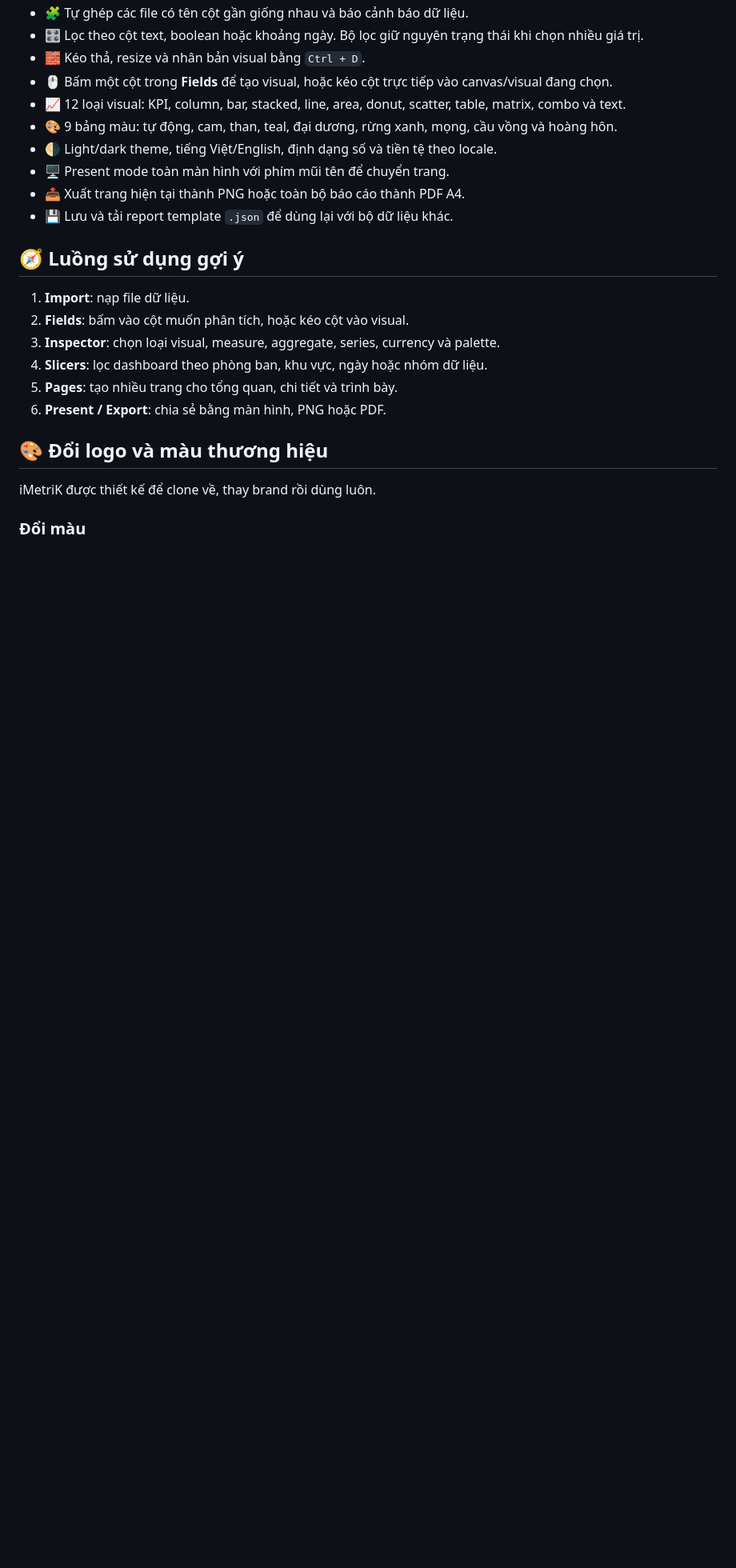
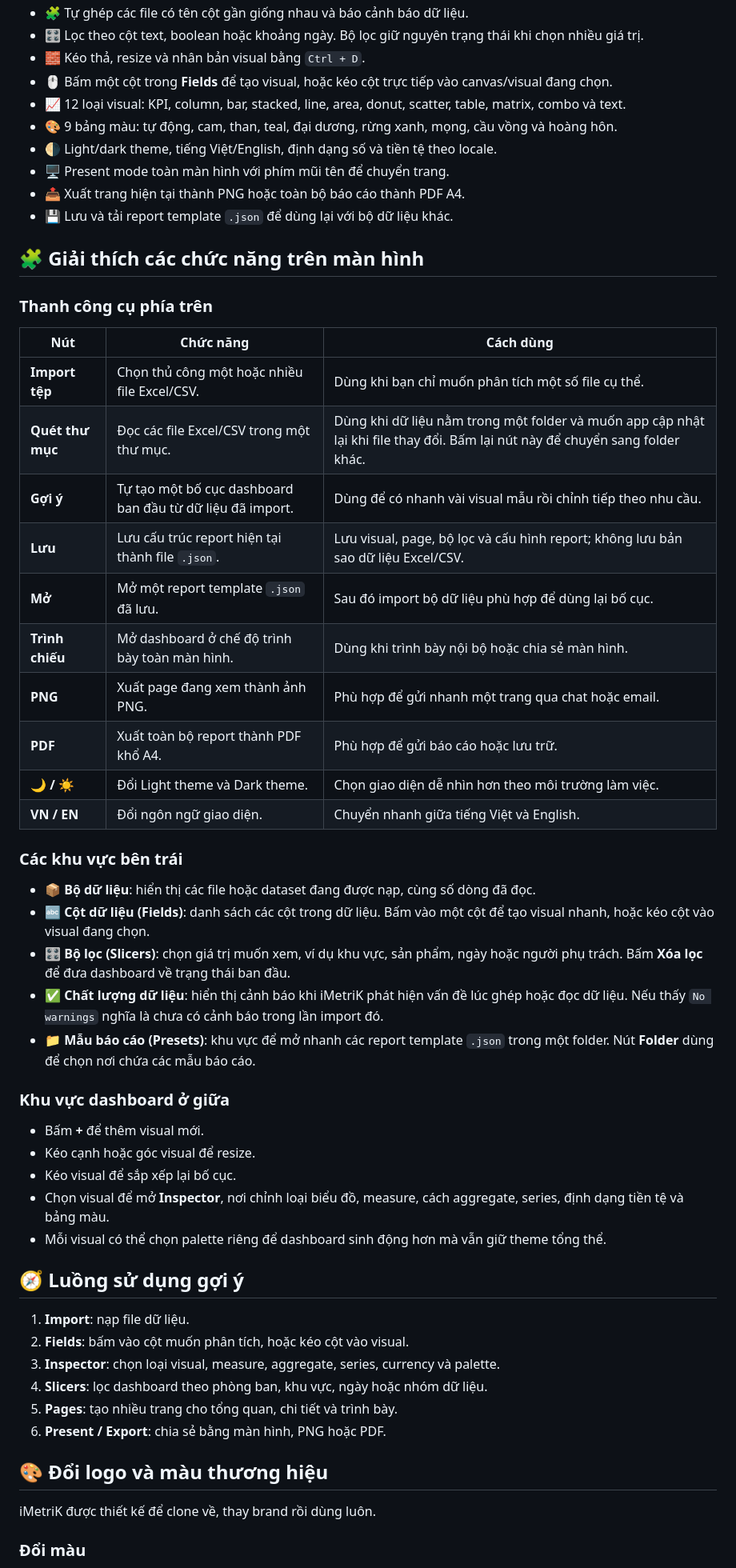
Before and after one commit to toan-chu/imetrik, a Markdown page: README.md, the part around the change. Shown at 80% size. Drawn GitHub-style; blank space fills up the shorter version.

Commit message:
docs: explain dashboard features

```diff
--- a/README.md
+++ b/README.md
@@ -49,6 +49,39 @@ Khi mở lại iMetriK, app có thể tự kết nối thư mục gần nhất n
 - 🖥️ Present mode toàn màn hình với phím mũi tên để chuyển trang.
 - 📤 Xuất trang hiện tại thành PNG hoặc toàn bộ báo cáo thành PDF A4.
 - 💾 Lưu và tải report template `.json` để dùng lại với bộ dữ liệu khác.
+
+## 🧩 Giải thích các chức năng trên màn hình
+
+### Thanh công cụ phía trên
+
+| Nút | Chức năng | Cách dùng |
+|---|---|---|
+| **Import tệp** | Chọn thủ công một hoặc nhiều file Excel/CSV. | Dùng khi bạn chỉ muốn phân tích một số file cụ thể. |
+| **Quét thư mục** | Đọc các file Excel/CSV trong một thư mục. | Dùng khi dữ liệu nằm trong một folder và muốn app cập nhật lại khi file thay đổi. Bấm lại nút này để chuyển sang folder khác. |
+| **Gợi ý** | Tự tạo một bố cục dashboard ban đầu từ dữ liệu đã import. | Dùng để có nhanh vài visual mẫu rồi chỉnh tiếp theo nhu cầu. |
+| **Lưu** | Lưu cấu trúc report hiện tại thành file `.json`. | Lưu visual, page, bộ lọc và cấu hình report; không lưu bản sao dữ liệu Excel/CSV. |
+| **Mở** | Mở một report template `.json` đã lưu. | Sau đó import bộ dữ liệu phù hợp để dùng lại bố cục. |
+| **Trình chiếu** | Mở dashboard ở chế độ trình bày toàn màn hình. | Dùng khi trình bày nội bộ hoặc chia sẻ màn hình. |
+| **PNG** | Xuất page đang xem thành ảnh PNG. | Phù hợp để gửi nhanh một trang qua chat hoặc email. |
+| **PDF** | Xuất toàn bộ report thành PDF khổ A4. | Phù hợp để gửi báo cáo hoặc lưu trữ. |
+| **🌙 / ☀️** | Đổi Light theme và Dark theme. | Chọn giao diện dễ nhìn hơn theo môi trường làm việc. |
+| **VN / EN** | Đổi ngôn ngữ giao diện. | Chuyển nhanh giữa tiếng Việt và English. |
+
+### Các khu vực bên trái
+
+- **📦 Bộ dữ liệu**: hiển thị các file hoặc dataset đang được nạp, cùng số dòng đã đọc.
+- **🔤 Cột dữ liệu (Fields)**: danh sách các cột trong dữ liệu. Bấm vào một cột để tạo visual nhanh, hoặc kéo cột vào visual đang chọn.
+- **🎛️ Bộ lọc (Slicers)**: chọn giá trị muốn xem, ví dụ khu vực, sản phẩm, ngày hoặc người phụ trách. Bấm **Xóa lọc** để đưa dashboard về trạng thái ban đầu.
+- **✅ Chất lượng dữ liệu**: hiển thị cảnh báo khi iMetriK phát hiện vấn đề lúc ghép hoặc đọc dữ liệu. Nếu thấy `No warnings` nghĩa là chưa có cảnh báo trong lần import đó.
+- **📁 Mẫu báo cáo (Presets)**: khu vực để mở nhanh các report template `.json` trong một folder. Nút **Folder** dùng để chọn nơi chứa các mẫu báo cáo.
+
+### Khu vực dashboard ở giữa
+
+- Bấm **+** để thêm visual mới.
+- Kéo cạnh hoặc góc visual để resize.
+- Kéo visual để sắp xếp lại bố cục.
+- Chọn visual để mở **Inspector**, nơi chỉnh loại biểu đồ, measure, cách aggregate, series, định dạng tiền tệ và bảng màu.
+- Mỗi visual có thể chọn palette riêng để dashboard sinh động hơn mà vẫn giữ theme tổng thể.
 
 ## 🧭 Luồng sử dụng gợi ý
 
```
